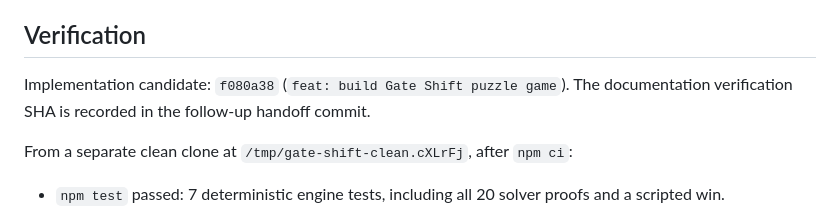
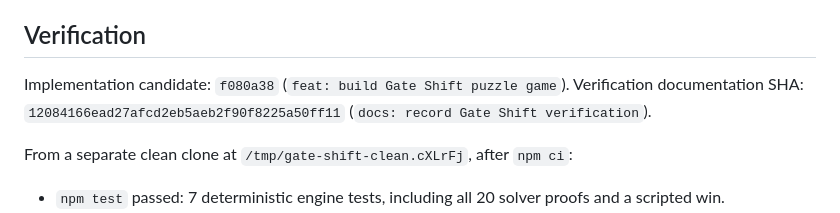
Before and after one commit to B-Divyesh/sf-gate-shift, a Markdown page: .factory/handoff.md, the part around the change. Rendered like a GitHub page.

Commit message:
docs: record verification commit

```diff
--- a/.factory/handoff.md
+++ b/.factory/handoff.md
@@ -37,7 +37,8 @@ claim. Public registration metadata is at
 ## Verification
 
 Implementation candidate: `f080a38` (`feat: build Gate Shift puzzle game`).
-The documentation verification SHA is recorded in the follow-up handoff commit.
+Verification documentation SHA: `12084166ead27afcd2eb5aeb2f90f8225a50ff11`
+(`docs: record Gate Shift verification`).
 
 From a separate clean clone at `/tmp/gate-shift-clean.cXLrFj`, after `npm ci`:
 
```
